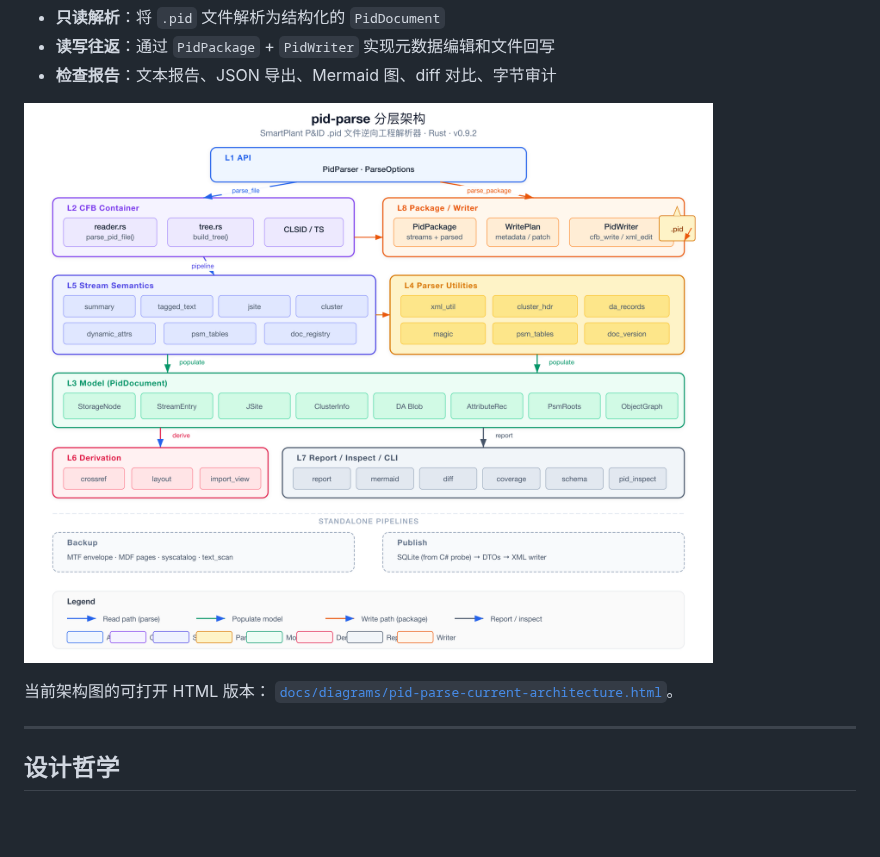
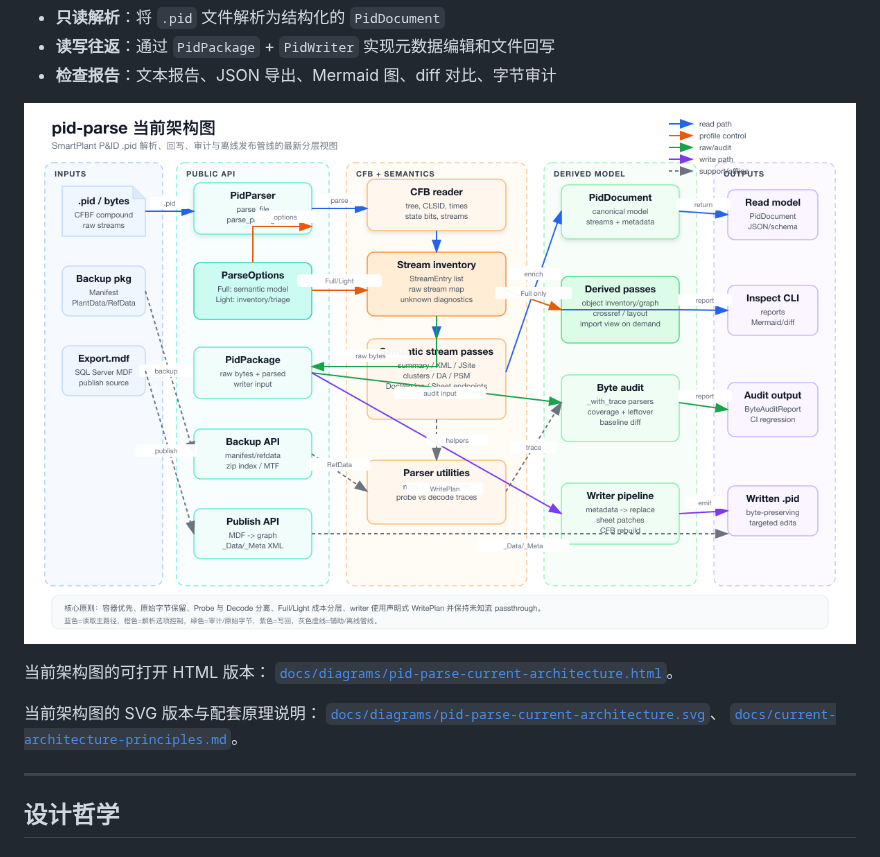
Before and after one commit to happyrust/pid-parse, a Markdown page: docs/architecture-guide.md, the part around the change. Drawn GitHub-style; pictures changed too: docs/diagrams/pid-parse-current-architecture.png (added); blank space fills up the shorter version.

```diff
--- a/docs/architecture-guide.md
+++ b/docs/architecture-guide.md
@@ -32,10 +32,14 @@
 - **读写往返**：通过 `PidPackage` + `PidWriter` 实现元数据编辑和文件回写
 - **检查报告**：文本报告、JSON 导出、Mermaid 图、diff 对比、字节审计
 
-![架构图](diagrams/pid-parse-architecture.png)
+![当前架构图](diagrams/pid-parse-current-architecture.png)
 
 当前架构图的可打开 HTML 版本：
 [`docs/diagrams/pid-parse-current-architecture.html`](diagrams/pid-parse-current-architecture.html)。
+
+当前架构图的 SVG 版本与配套原理说明：
+[`docs/diagrams/pid-parse-current-architecture.svg`](diagrams/pid-parse-current-architecture.svg)、
+[`docs/current-architecture-principles.md`](current-architecture-principles.md)。
 
 ---
 
```
Also changed, not shown: CHANGELOG.md (+12 -0 lines), docs/current-architecture-principles.md (added, +131 -0 lines), 1 other file.
